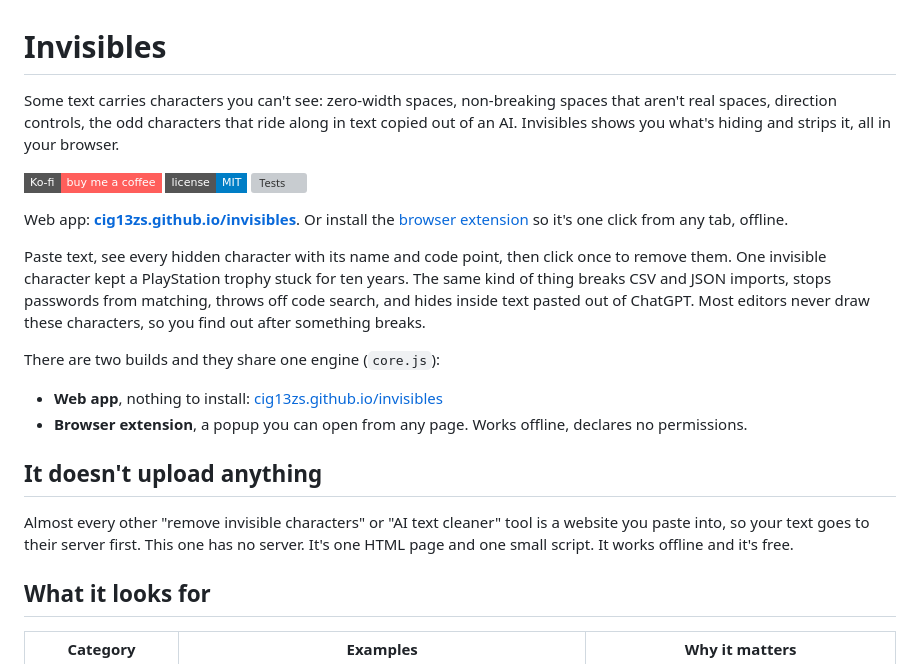
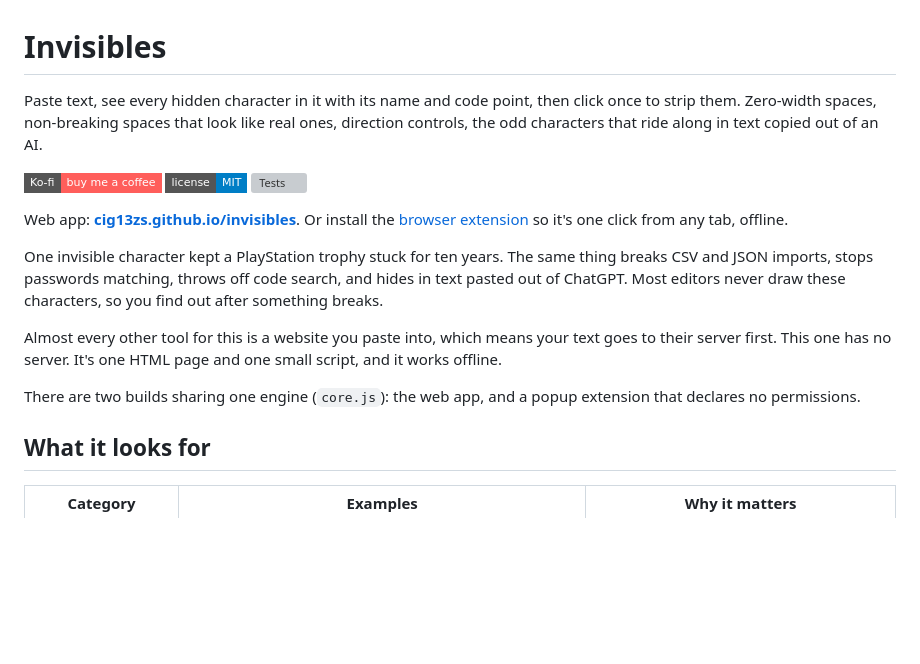
Before and after one commit to cig13zs/invisibles, a Markdown page: README.md, the part around one of its changes. Rendered like a GitHub page; badges without logos; blank space fills up the shorter version; grey boxes are pictures that could not be loaded.

```diff
--- a/README.md
+++ b/README.md
@@ -1,32 +1,29 @@
 # Invisibles
 
-Some text carries characters you can't see: zero-width spaces, non-breaking spaces that aren't real
-spaces, direction controls, the odd characters that ride along in text copied out of an AI.
-Invisibles shows you what's hiding and strips it, all in your browser.
+Paste text, see every hidden character in it with its name and code point, then
+click once to strip them. Zero-width spaces, non-breaking spaces that look like
+real ones, direction controls, the odd characters that ride along in text copied
+out of an AI.
 
 [![Ko-fi](https://img.shields.io/badge/Ko--fi-buy_me_a_coffee-FF5E5B?style=flat-square&logo=ko-fi&logoColor=white)](https://ko-fi.com/jju1s)
 [![License](https://img.shields.io/badge/license-MIT-blue?style=flat-square)](LICENSE)
 [![Tests](https://img.shields.io/github/actions/workflow/status/cig13zs/invisibles/test.yml?style=flat-square&label=tests)](https://github.com/cig13zs/invisibles/actions)
 
-Web app: **[cig13zs.github.io/invisibles](https://cig13zs.github.io/invisibles/)**. Or install the
-[browser extension](#browser-extension) so it's one click from any tab, offline.
+Web app: **[cig13zs.github.io/invisibles](https://cig13zs.github.io/invisibles/)**.
+Or install the [browser extension](#browser-extension) so it's one click from
+any tab, offline.
 
-Paste text, see every hidden character with its name and code point, then click once to remove them.
-One invisible character kept a PlayStation trophy stuck for ten years. The same kind of thing breaks
-CSV and JSON imports, stops passwords from matching, throws off code search, and hides inside text
-pasted out of ChatGPT. Most editors never draw these characters, so you find out after something
-breaks.
+One invisible character kept a PlayStation trophy stuck for ten years. The same
+thing breaks CSV and JSON imports, stops passwords matching, throws off code
+search, and hides in text pasted out of ChatGPT. Most editors never draw these
+characters, so you find out after something breaks.
 
-There are two builds and they share one engine (`core.js`):
+Almost every other tool for this is a website you paste into, which means your
+text goes to their server first. This one has no server. It's one HTML page and
+one small script, and it works offline.
 
-- **Web app**, nothing to install: [cig13zs.github.io/invisibles](https://cig13zs.github.io/invisibles/)
-- **Browser extension**, a popup you can open from any page. Works offline, declares no permissions.
-
-## It doesn't upload anything
-
-Almost every other "remove invisible characters" or "AI text cleaner" tool is a website you paste
-into, so your text goes to their server first. This one has no server. It's one HTML page and one
-small script. It works offline and it's free.
+There are two builds sharing one engine (`core.js`): the web app, and a popup
+extension that declares no permissions.
 
 ## What it looks for
 
```
Also changed, not shown: other parts of README.md (+28 -22 lines).
